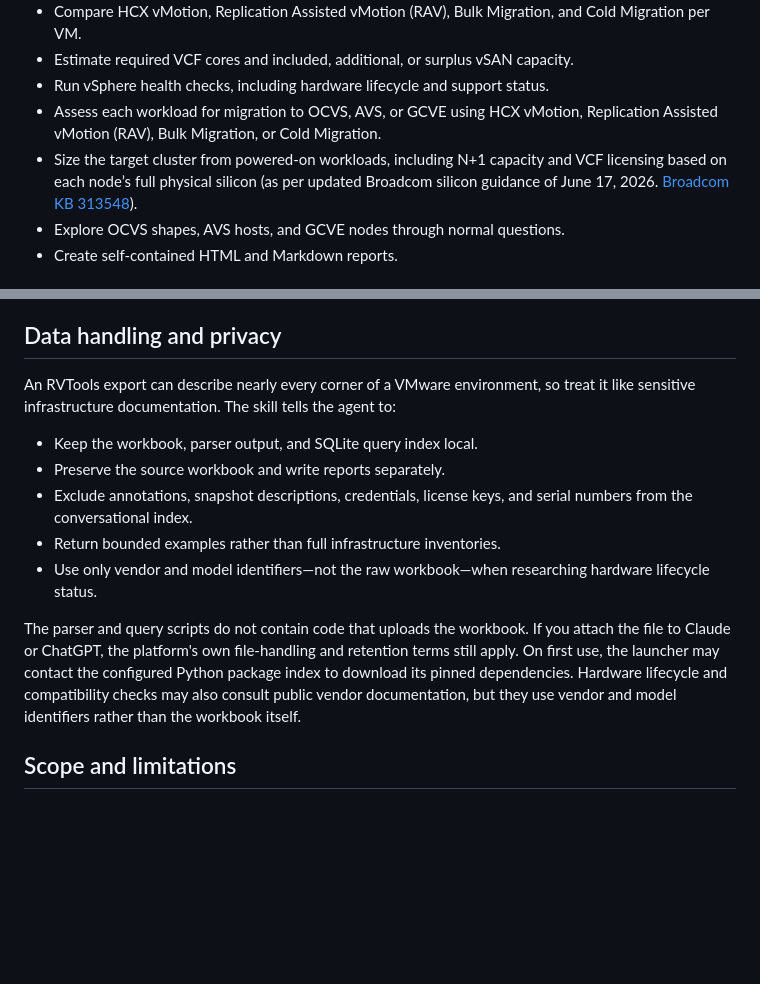
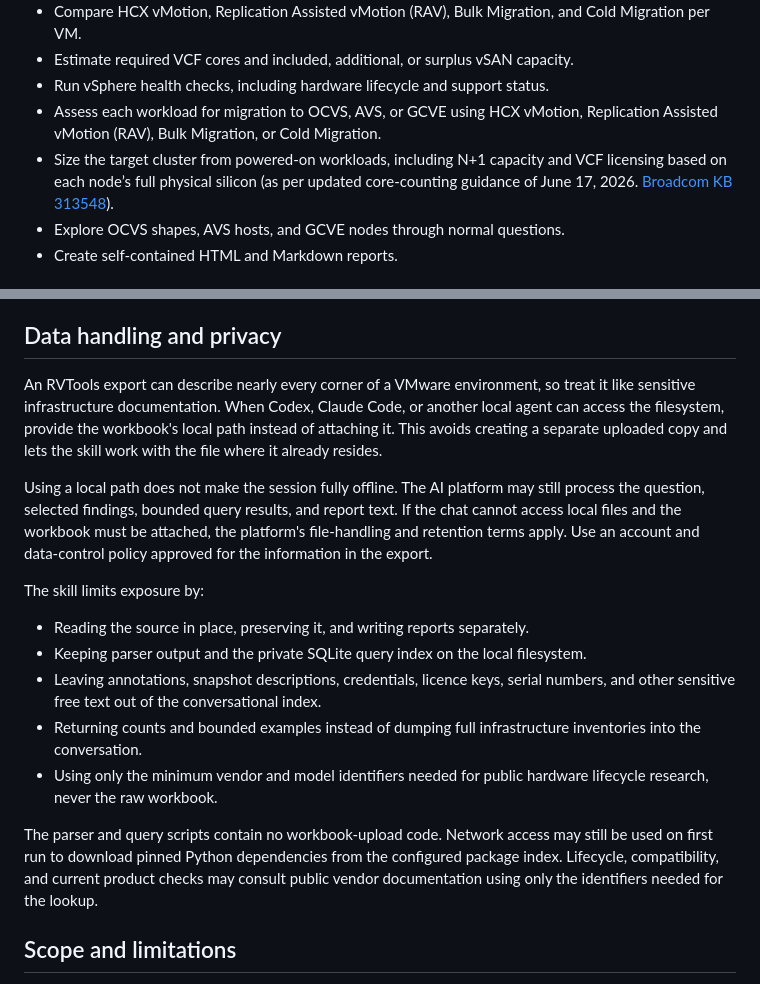
Before and after one commit to KimTholstorf/rvtools-skill, a Markdown page: README.md, 2 parts joined by grey strips. Drawn GitHub-style; blank space fills up the shorter version.

Commit message:
docs: README updates

```diff
--- a/README.md
+++ b/README.md
@@ -9,7 +9,7 @@
 - Estimate required VCF cores and included, additional, or surplus vSAN capacity.
 - Run vSphere health checks, including hardware lifecycle and support status.
 - Assess each workload for migration to OCVS, AVS, or GCVE using HCX vMotion, Replication Assisted vMotion (RAV), Bulk Migration, or Cold Migration.
-- Size the target cluster from powered-on workloads, including N+1 capacity and VCF licensing based on each node’s full physical silicon (as per updated Broadcom silicon guidance of June 17, 2026. [Broadcom KB 313548](https://knowledge.broadcom.com/external/article/313548/counting-cores-for-vmware-cloud-foundati.html)).
+- Size the target cluster from powered-on workloads, including N+1 capacity and VCF licensing based on each node’s full physical silicon (as per updated core-counting guidance of June 17, 2026. [Broadcom KB 313548](https://knowledge.broadcom.com/external/article/313548/counting-cores-for-vmware-cloud-foundati.html)).
 - Explore OCVS shapes, AVS hosts, and GCVE nodes through normal questions.
 - Create self-contained HTML and Markdown reports.
 
@@ -139,15 +153,19 @@ Short factual questions get a direct answer in chat. A full assessment creates a
 
 ## Data handling and privacy
 
-An RVTools export can describe nearly every corner of a VMware environment, so treat it like sensitive infrastructure documentation. The skill tells the agent to:
+An RVTools export can describe nearly every corner of a VMware environment, so treat it like sensitive infrastructure documentation. When Codex, Claude Code, or another local agent can access the filesystem, provide the workbook's local path instead of attaching it. This avoids creating a separate uploaded copy and lets the skill work with the file where it already resides.
 
-- Keep the workbook, parser output, and SQLite query index local.
-- Preserve the source workbook and write reports separately.
-- Exclude annotations, snapshot descriptions, credentials, license keys, and serial numbers from the conversational index.
-- Return bounded examples rather than full infrastructure inventories.
-- Use only vendor and model identifiers—not the raw workbook—when researching hardware lifecycle status.
+Using a local path does not make the session fully offline. The AI platform may still process the question, selected findings, bounded query results, and report text. If the chat cannot access local files and the workbook must be attached, the platform's file-handling and retention terms apply. Use an account and data-control policy approved for the information in the export.
 
-The parser and query scripts do not contain code that uploads the workbook. If you attach the file to Claude or ChatGPT, the platform's own file-handling and retention terms still apply. On first use, the launcher may contact the configured Python package index to download its pinned dependencies. Hardware lifecycle and compatibility checks may also consult public vendor documentation, but they use vendor and model identifiers rather than the workbook itself.
+The skill limits exposure by:
+
+- Reading the source in place, preserving it, and writing reports separately.
+- Keeping parser output and the private SQLite query index on the local filesystem.
+- Leaving annotations, snapshot descriptions, credentials, licence keys, serial numbers, and other sensitive free text out of the conversational index.
+- Returning counts and bounded examples instead of dumping full infrastructure inventories into the conversation.
+- Using only the minimum vendor and model identifiers needed for public hardware lifecycle research, never the raw workbook.
+
+The parser and query scripts contain no workbook-upload code. Network access may still be used on first run to download pinned Python dependencies from the configured package index. Lifecycle, compatibility, and current product checks may consult public vendor documentation using only the identifiers needed for the lookup.
 
 ## Scope and limitations
 
```
Also changed, not shown: other parts of README.md (+14 -0 lines).
